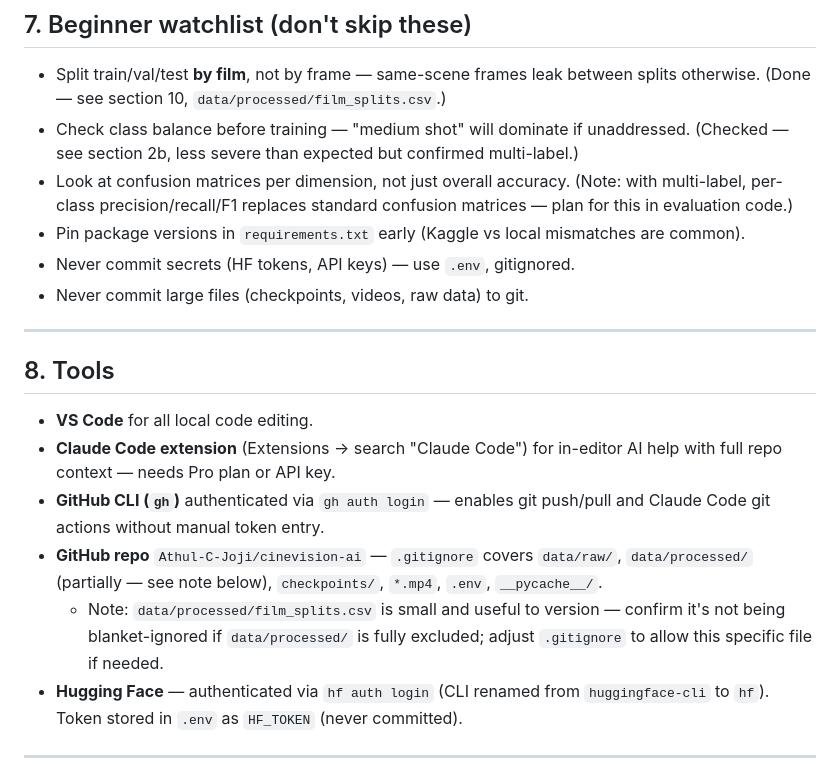
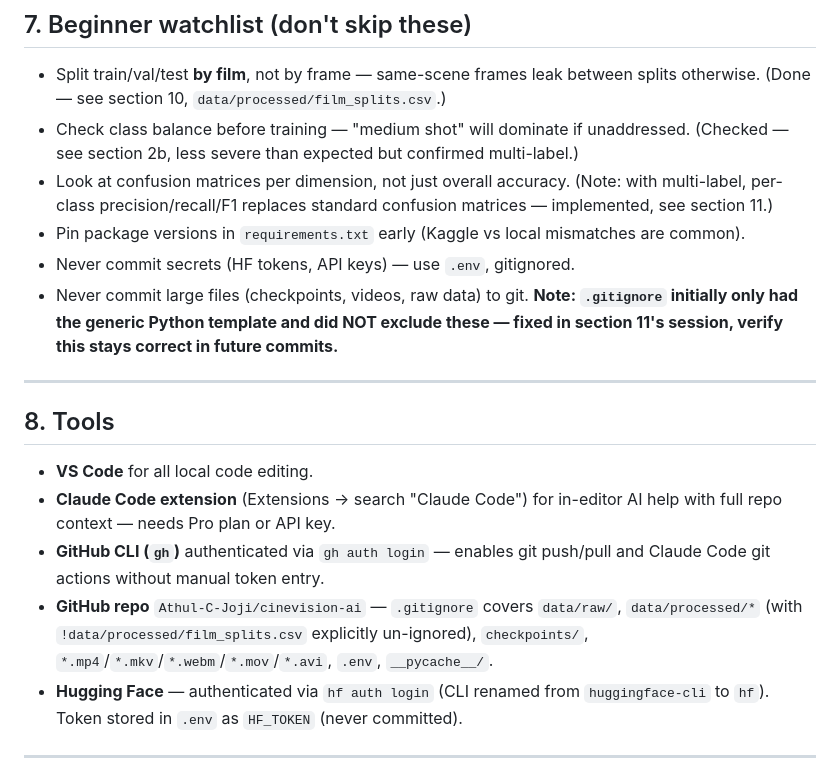
Before and after one commit to Athul-C-Joji/cinevision-ai, a Markdown page: PROJECT_NOTES.md, the part around one of its changes. GitHub-like rendering.

```diff
--- a/PROJECT_NOTES.md
+++ b/PROJECT_NOTES.md
@@ -114,10 +112,10 @@ cinevision-ai/
 
 - Split train/val/test **by film**, not by frame — same-scene frames leak between splits otherwise. (Done — see section 10, `data/processed/film_splits.csv`.)
 - Check class balance before training — "medium shot" will dominate if unaddressed. (Checked — see section 2b, less severe than expected but confirmed multi-label.)
-- Look at confusion matrices per dimension, not just overall accuracy. (Note: with multi-label, per-class precision/recall/F1 replaces standard confusion matrices — plan for this in evaluation code.)
+- Look at confusion matrices per dimension, not just overall accuracy. (Note: with multi-label, per-class precision/recall/F1 replaces standard confusion matrices — implemented, see section 11.)
 - Pin package versions in `requirements.txt` early (Kaggle vs local mismatches are common).
 - Never commit secrets (HF tokens, API keys) — use `.env`, gitignored.
-- Never commit large files (checkpoints, videos, raw data) to git.
+- Never commit large files (checkpoints, videos, raw data) to git. **Note: `.gitignore` initially only had the generic Python template and did NOT exclude these — fixed in section 11's session, verify this stays correct in future commits.**
 
 ---
 
@@ -126,8 +124,7 @@ cinevision-ai/
 - **VS Code** for all local code editing.
 - **Claude Code extension** (Extensions → search "Claude Code") for in-editor AI help with full repo context — needs Pro plan or API key.
 - **GitHub CLI (`gh`)** authenticated via `gh auth login` — enables git push/pull and Claude Code git actions without manual token entry.
-- **GitHub repo** `Athul-C-Joji/cinevision-ai` — `.gitignore` covers `data/raw/`, `data/processed/` (partially — see note below), `checkpoints/`, `*.mp4`, `.env`, `__pycache__/`.
-  - Note: `data/processed/film_splits.csv` is small and useful to version — confirm it's not being blanket-ignored if `data/processed/` is fully excluded; adjust `.gitignore` to allow this specific file if needed.
+- **GitHub repo** `Athul-C-Joji/cinevision-ai` — `.gitignore` covers `data/raw/`, `data/processed/*` (with `!data/processed/film_splits.csv` explicitly un-ignored), `checkpoints/`, `*.mp4`/`*.mkv`/`*.webm`/`*.mov`/`*.avi`, `.env`, `__pycache__/`.
 - **Hugging Face** — authenticated via `hf auth login` (CLI renamed from `huggingface-cli` to `hf`). Token stored in `.env` as `HF_TOKEN` (never committed).
 
 ---
```
Also changed, not shown: other parts of PROJECT_NOTES.md (+44 -59 lines).
